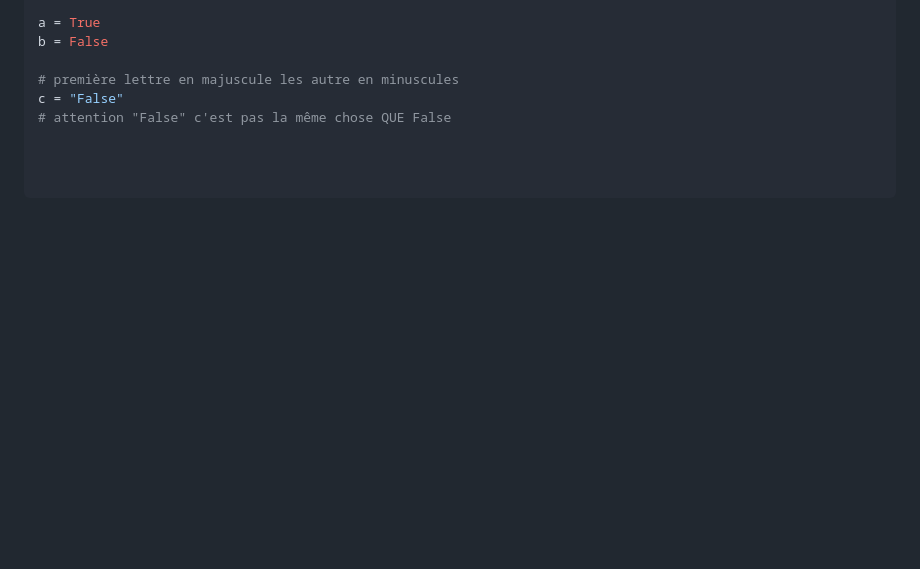
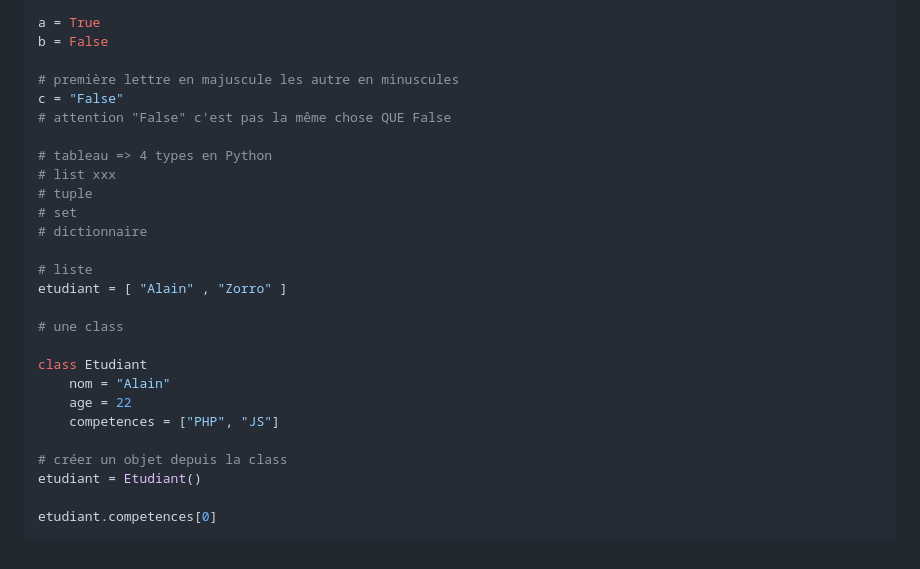
Before and after one commit to webdevproformation/math-python-greta-oct-2024, a Markdown page: jour03/01-rappel.md, the part around the change. GitHub-like rendering; blank space fills up the shorter version.

Commit message:
fin rappel

````diff
--- a/jour03/01-rappel.md
+++ b/jour03/01-rappel.md
@@ -197,6 +197,24 @@ b = False
 c = "False"
 # attention "False" c'est pas la même chose QUE False
 
+# tableau => 4 types en Python
+# list xxx
+# tuple
+# set
+# dictionnaire
 
+# liste
+etudiant = [ "Alain" , "Zorro" ]
 
+# une class
+
+class Etudiant
+    nom = "Alain"
+    age = 22
+    competences = ["PHP", "JS"]
+
+# créer un objet depuis la class
+etudiant = Etudiant()
+
+etudiant.competences[0]
 ```
````
